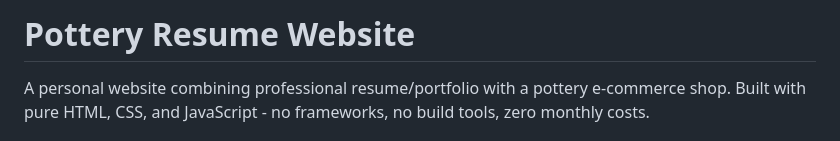
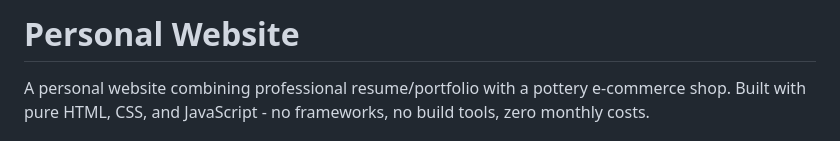
Before and after one commit to imdianaim-yo/personal_website, a Markdown page: README.md, the part around the change. Drawn GitHub-style.

```diff
--- a/README.md
+++ b/README.md
@@ -1,4 +1,4 @@
-# Pottery Resume Website
+# Personal Website
 
 A personal website combining professional resume/portfolio with a pottery e-commerce shop. Built with pure HTML, CSS, and JavaScript - no frameworks, no build tools, zero monthly costs.
 
```
